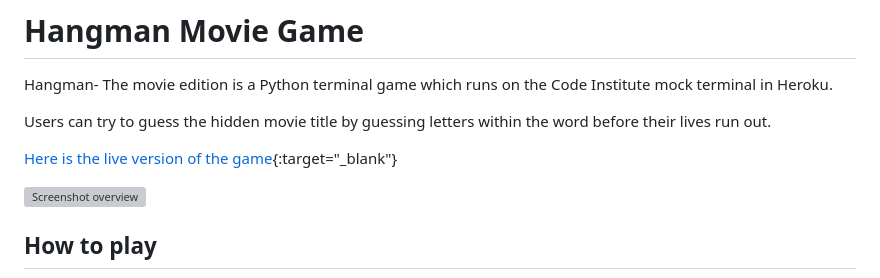
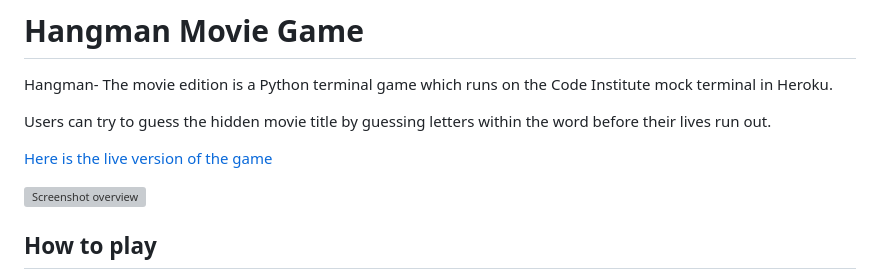
Before and after one commit to TrisPatt/hangman, a Markdown page: README.md, the part around the change. Rendered like a GitHub page; grey boxes are pictures that could not be loaded.

Commit message:
docs: update to README.md

```diff
--- a/README.md
+++ b/README.md
@@ -4,7 +4,7 @@ Hangman- The movie edition is a Python terminal game which runs on the Code Inst
 
 Users can try to guess the hidden movie title by guessing letters within the word before their lives run out.
 
-[Here is the live version of the game](https://hangman-game-trispatt-99066ec34865.herokuapp.com/){:target="_blank"}
+[Here is the live version of the game](https://hangman-game-trispatt-99066ec34865.herokuapp.com/)
 
 ![Screenshot overview](assets/images/Screenshot-responsive.webp)
 
```
